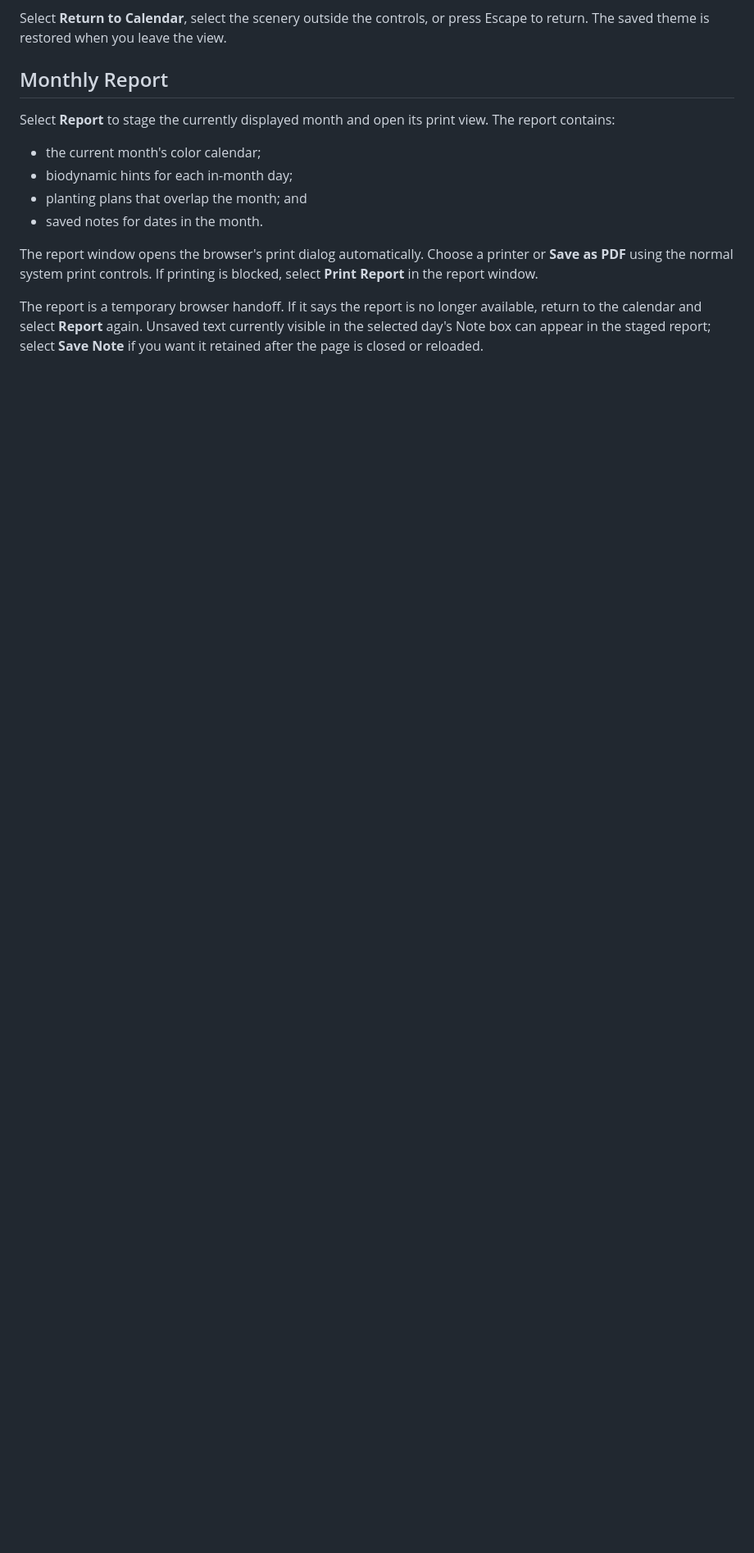
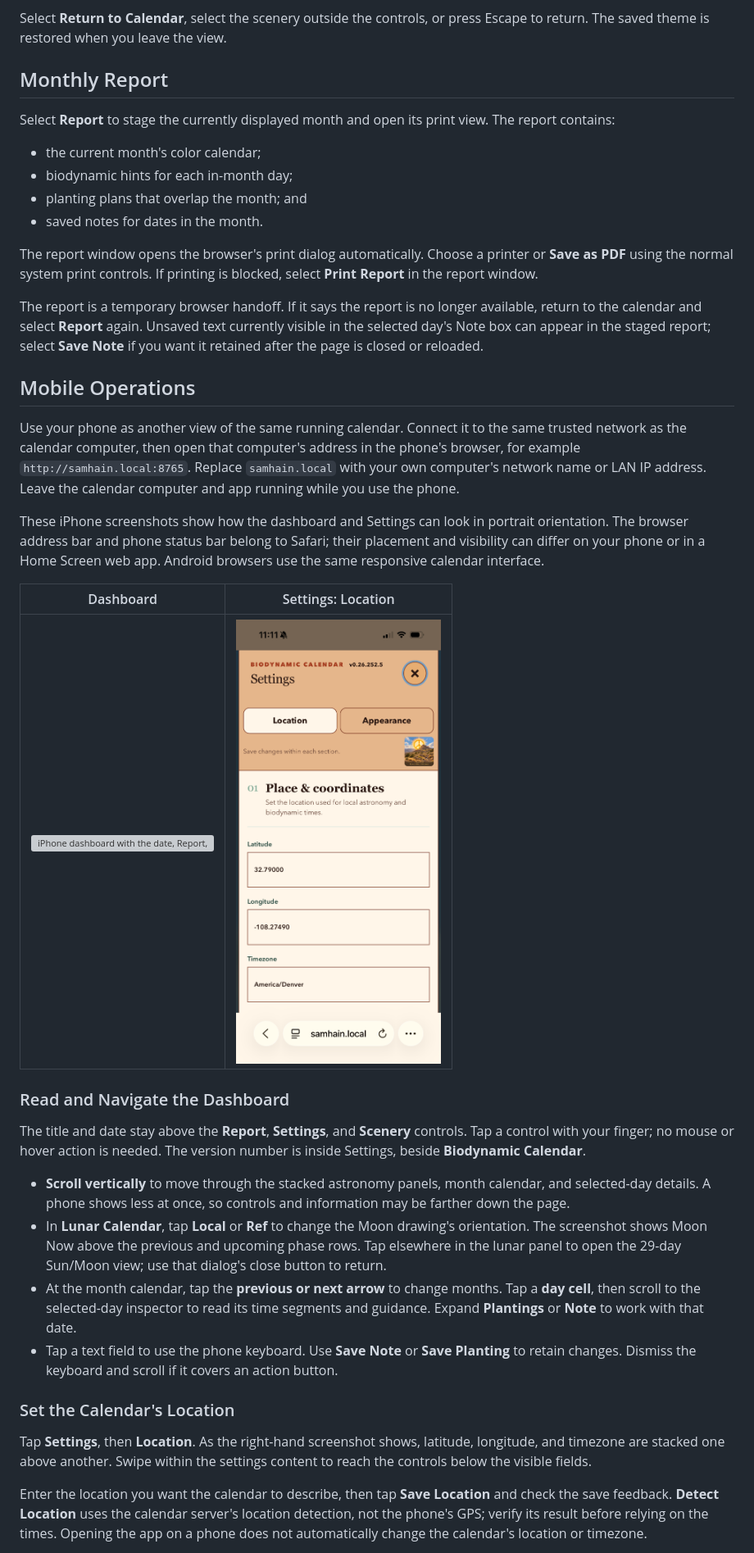
Before and after one commit to mot-yelraf/Biodynamic_Calendar, a Markdown page: docs/user_guide.md, the part around the change printed below. Shown: that part at 82% size. GitHub-like rendering; pictures changed too: docs/screenshots/BD_Cal_settings_mobile.png (added); blank space fills up the shorter version; grey boxes are pictures that could not be loaded.

```diff
--- a/docs/user_guide.md
+++ b/docs/user_guide.md
@@ -238,3 +237,32 @@ The report window opens the browser's print dialog automatically. Choose a print
 
 The report is a temporary browser handoff. If it says the report is no longer available, return to the calendar and select **Report** again. Unsaved text currently visible in the selected day's Note box can appear in the staged report; select **Save Note** if you want it retained after the page is closed or reloaded.
 
+## Mobile Operations
+
+Use your phone as another view of the same running calendar. Connect it to the same trusted network as the calendar computer, then open that computer's address in the phone's browser, for example `http://samhain.local:8765`. Replace `samhain.local` with your own computer's network name or LAN IP address. Leave the calendar computer and app running while you use the phone.
+
+These iPhone screenshots show how the dashboard and Settings can look in portrait orientation. The browser address bar and phone status bar belong to Safari; their placement and visibility can differ on your phone or in a Home Screen web app. Android browsers use the same responsive calendar interface.
+
+<table class="mobile-screenshots">
+  <thead><tr><th>Dashboard</th><th>Settings: Location</th></tr></thead>
+  <tbody><tr>
+    <td><img src="screenshots/BD_Cal_dashboard_mobile.png" alt="iPhone dashboard with the date, Report, Settings, and Scenery above the stacked Lunar Calendar panel" width="250"></td>
+    <td><img src="screenshots/BD_Cal_settings_mobile.png" alt="iPhone Location settings showing latitude, longitude, and timezone fields beneath the Location and Appearance tabs" width="250"></td>
+  </tr></tbody>
+</table>
+
+### Read and Navigate the Dashboard
+
+The title and date stay above the **Report**, **Settings**, and **Scenery** controls. Tap a control with your finger; no mouse or hover action is needed. The version number is inside Settings, beside **Biodynamic Calendar**.
+
+- **Scroll vertically** to move through the stacked astronomy panels, month calendar, and selected-day details. A phone shows less at once, so controls and information may be farther down the page.
+- In **Lunar Calendar**, tap **Local** or **Ref** to change the Moon drawing's orientation. The screenshot shows Moon Now above the previous and upcoming phase rows. Tap elsewhere in the lunar panel to open the 29-day Sun/Moon view; use that dialog's close button to return.
+- At the month calendar, tap the **previous or next arrow** to change months. Tap a **day cell**, then scroll to the selected-day inspector to read its time segments and guidance. Expand **Plantings** or **Note** to work with that date.
+- Tap a text field to use the phone keyboard. Use **Save Note** or **Save Planting** to retain changes. Dismiss the keyboard and scroll if it covers an action button.
+
+### Set the Calendar's Location
+
+Tap **Settings**, then **Location**. As the right-hand screenshot shows, latitude, longitude, and timezone are stacked one above another. Swipe within the settings content to reach the controls below the visible fields.
+
+Enter the location you want the calendar to describe, then tap **Save Location** and check the save feedback. **Detect Location** uses the calendar server's location detection, not the phone's GPS; verify its result before relying on the times. Opening the app on a phone does not automatically change the calendar's location or timezone.
+
```
Also changed, not shown: other parts of docs/user_guide.md (+20 -5 lines), README.md (+9 -0 lines), docs/README.md (+1 -1 lines), 12 other files.
